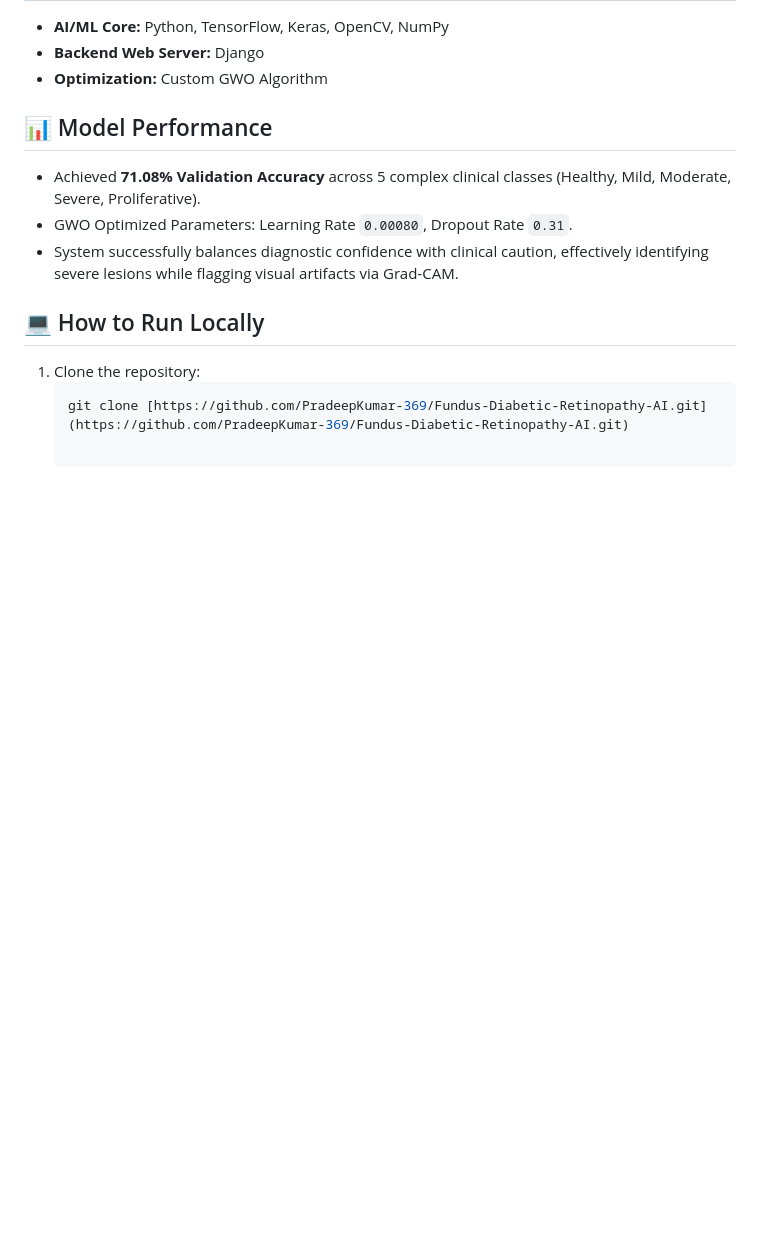
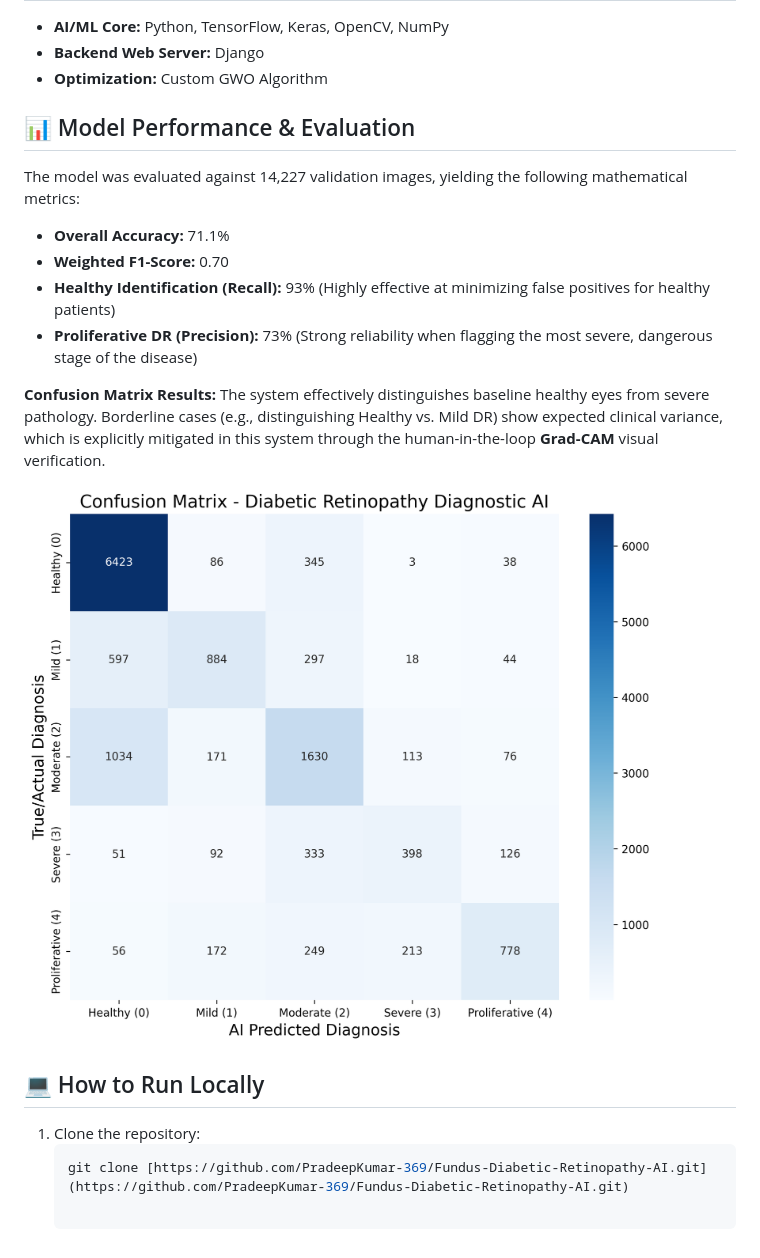
Before and after one commit to PradeepKumar-369/Fundus-Diabetic-Retinopathy-AI, a Markdown page: README.md, the part around the change. Drawn GitHub-style; pictures changed too: confusion_matrix.png (added); blank space fills up the shorter version.

Commit message:
Updated evaluation metrics and added confusion matrix graph

```diff
--- a/README.md
+++ b/README.md
@@ -13,10 +13,17 @@ An end-to-end Deep Learning system that diagnoses Diabetic Retinopathy from reti
 * **Backend Web Server:** Django
 * **Optimization:** Custom GWO Algorithm
 
-## 📊 Model Performance
-* Achieved **71.08% Validation Accuracy** across 5 complex clinical classes (Healthy, Mild, Moderate, Severe, Proliferative).
-* GWO Optimized Parameters: Learning Rate `0.00080`, Dropout Rate `0.31`.
-* System successfully balances diagnostic confidence with clinical caution, effectively identifying severe lesions while flagging visual artifacts via Grad-CAM.
+## 📊 Model Performance & Evaluation
+The model was evaluated against 14,227 validation images, yielding the following mathematical metrics:
+* **Overall Accuracy:** 71.1%
+* **Weighted F1-Score:** 0.70
+* **Healthy Identification (Recall):** 93% (Highly effective at minimizing false positives for healthy patients)
+* **Proliferative DR (Precision):** 73% (Strong reliability when flagging the most severe, dangerous stage of the disease)
+
+**Confusion Matrix Results:**
+The system effectively distinguishes baseline healthy eyes from severe pathology. Borderline cases (e.g., distinguishing Healthy vs. Mild DR) show expected clinical variance, which is explicitly mitigated in this system through the human-in-the-loop **Grad-CAM** visual verification.
+
+![Confusion Matrix](confusion_matrix.png)
 
 ## 💻 How to Run Locally
 1. Clone the repository:
```
